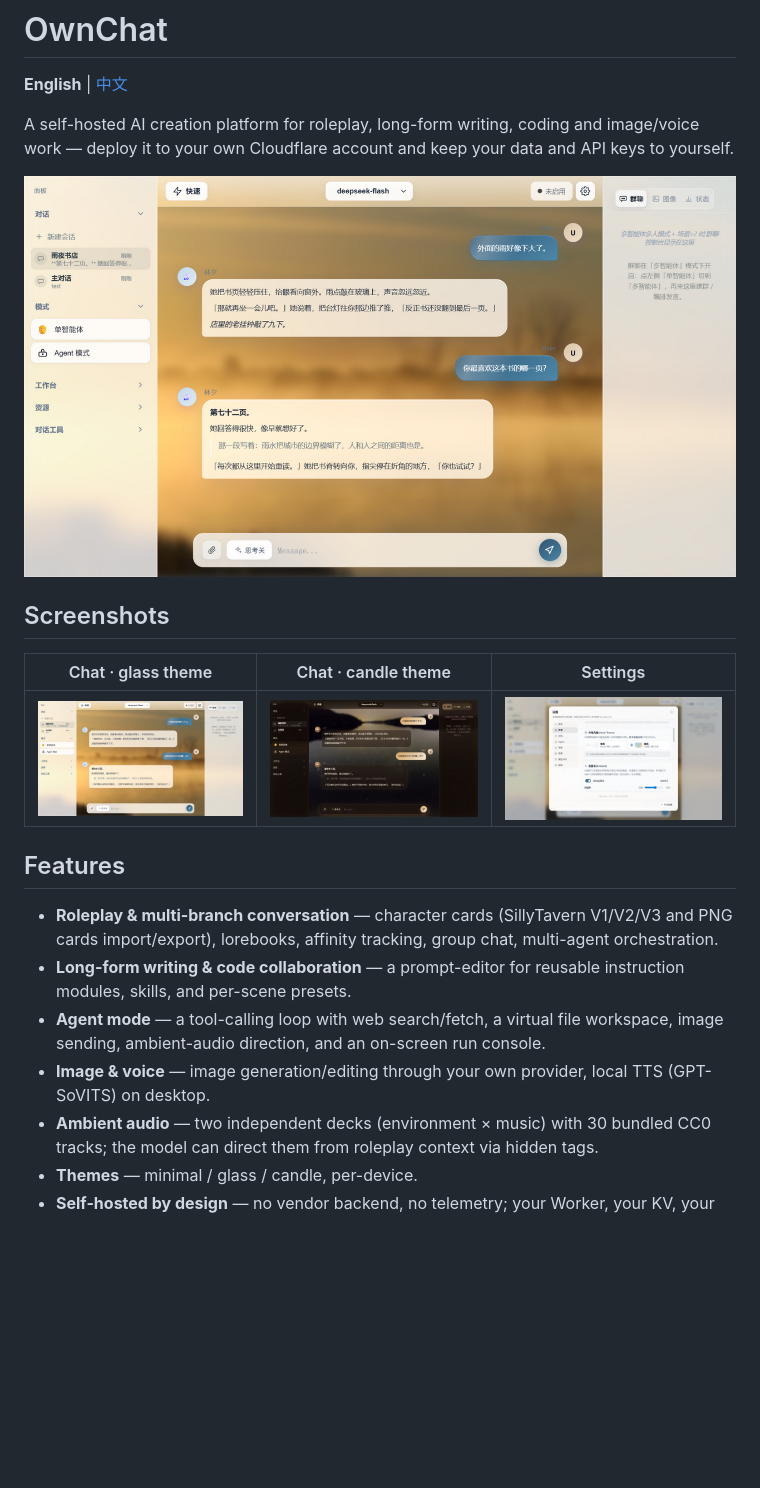
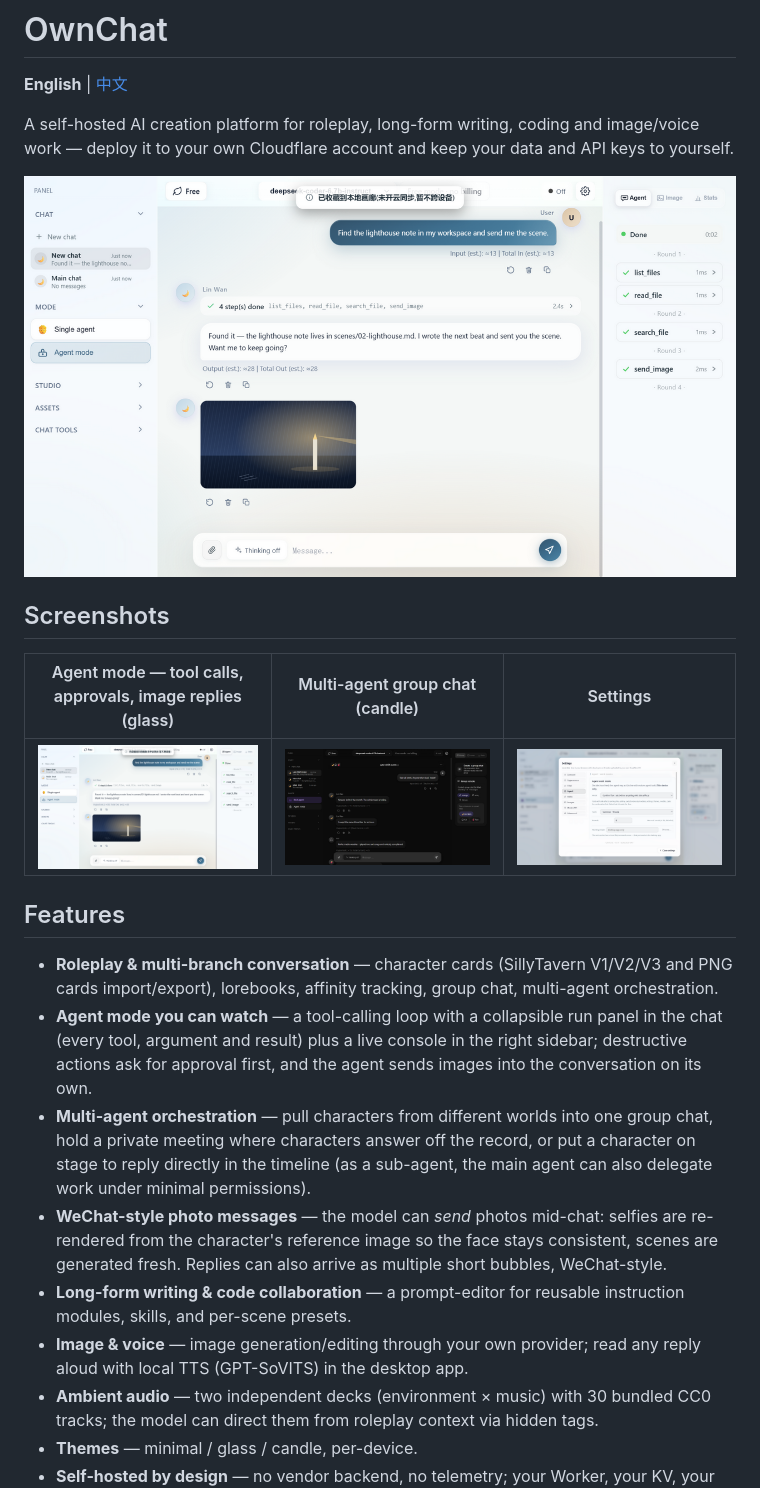
Before and after one commit to MaxChen12114/OwnChat, a Markdown page: README.md, the part around one of its changes. Rendered like a GitHub page; pictures changed too: docs/screenshots/chat-agent.en.png (added), docs/screenshots/chat-candle.png (deleted), docs/screenshots/chat-glass.png (deleted); blank space fills up the shorter version.

Commit message:
Public repo polish: English screenshots, richer feature list, community resources
Mirrored snapshot of the private development line (OwnChat-AI@66619698).

13 files changed.

```diff
--- a/README.md
+++ b/README.md
@@ -4,20 +4,22 @@
 
 A self-hosted AI creation platform for roleplay, long-form writing, coding and image/voice work — deploy it to your own Cloudflare account and keep your data and API keys to yourself.
 
-![OwnChat · chat (glass theme)](docs/screenshots/chat-glass.png)
+![OwnChat · agent mode (glass theme)](docs/screenshots/chat-agent.en.png)
 
 ## Screenshots
 
-| Chat · glass theme | Chat · candle theme | Settings |
+| Agent mode — tool calls, approvals, image replies (glass) | Multi-agent group chat (candle) | Settings |
 |---|---|---|
-| ![glass](docs/screenshots/chat-glass.png) | ![candle](docs/screenshots/chat-candle.png) | ![settings](docs/screenshots/settings.png) |
+| ![agent](docs/screenshots/chat-agent.en.png) | ![group](docs/screenshots/chat-group.en.png) | ![settings](docs/screenshots/settings.en.png) |
 
 ## Features
 
 - **Roleplay & multi-branch conversation** — character cards (SillyTavern V1/V2/V3 and PNG cards import/export), lorebooks, affinity tracking, group chat, multi-agent orchestration.
+- **Agent mode you can watch** — a tool-calling loop with a collapsible run panel in the chat (every tool, argument and result) plus a live console in the right sidebar; destructive actions ask for approval first, and the agent sends images into the conversation on its own.
+- **Multi-agent orchestration** — pull characters from different worlds into one group chat, hold a private meeting where characters answer off the record, or put a character on stage to reply directly in the timeline (as a sub-agent, the main agent can also delegate work under minimal permissions).
+- **WeChat-style photo messages** — the model can *send* photos mid-chat: selfies are re-rendered from the character's reference image so the face stays consistent, scenes are generated fresh. Replies can also arrive as multiple short bubbles, WeChat-style.
 - **Long-form writing & code collaboration** — a prompt-editor for reusable instruction modules, skills, and per-scene presets.
-- **Agent mode** — a tool-calling loop with web search/fetch, a virtual file workspace, image sending, ambient-audio direction, and an on-screen run console.
-- **Image & voice** — image generation/editing through your own provider, local TTS (GPT-SoVITS) on desktop.
+- **Image & voice** — image generation/editing through your own provider; read any reply aloud with local TTS (GPT-SoVITS) in the desktop app.
 - **Ambient audio** — two independent decks (environment × music) with 30 bundled CC0 tracks; the model can direct them from roleplay context via hidden tags.
 - **Themes** — minimal / glass / candle, per-device.
 - **Self-hosted by design** — no vendor backend, no telemetry; your Worker, your KV, your keys.
```
Also changed, not shown: other parts of README.md (+8 -0 lines), README.zh-CN.md (+15 -5 lines), docs/README.md (+4 -4 lines), 4 other files.
